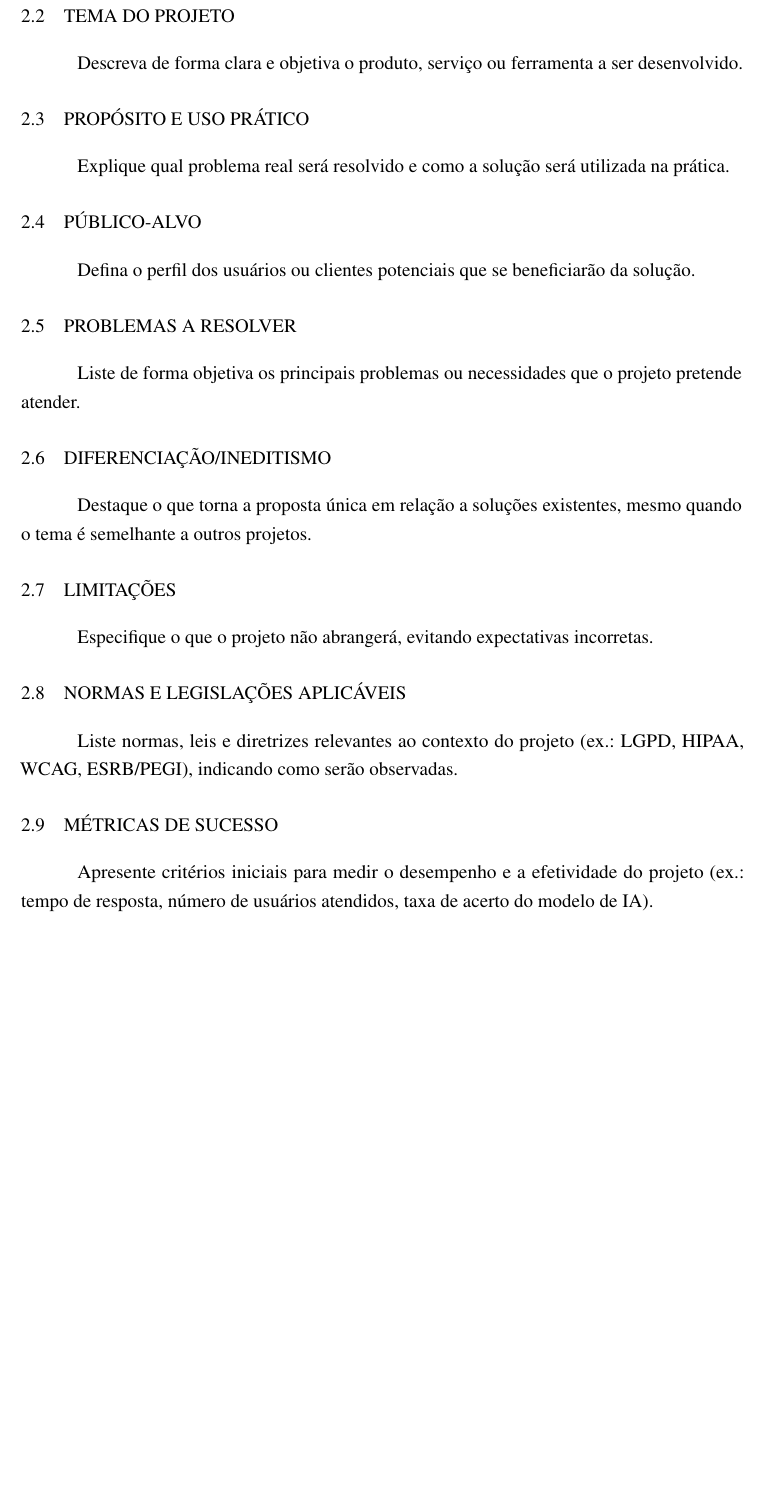
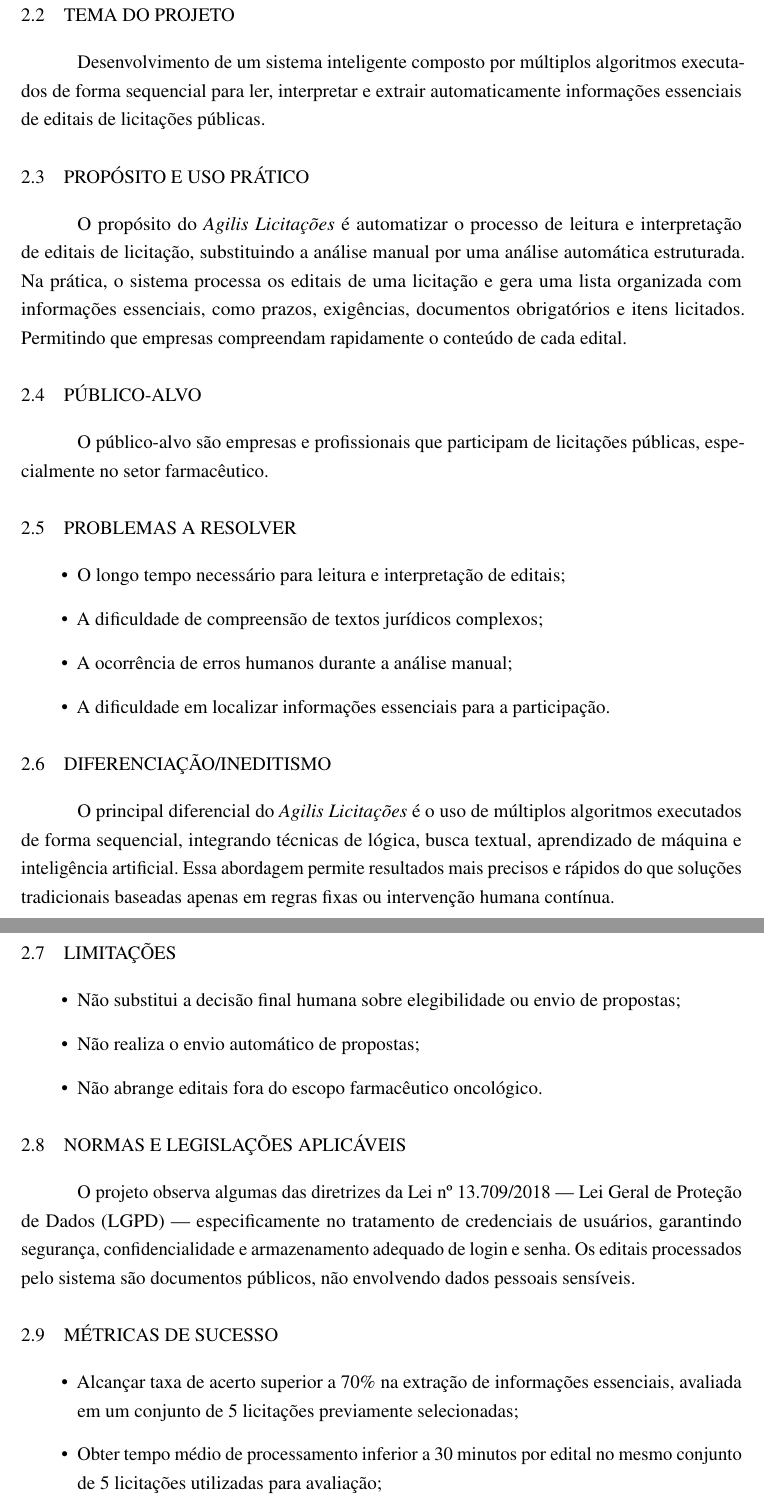
Before and after one commit to AgilisLicitacoes/RFC, a LaTeX thesis (template/main.tex, which reads template/Textuais/Descricao.tex): part of page 6 of 16 before the commit and two parts of pages 6 and 7 of 17 after it, the two joined at a grey line, cut so that both start at the same text, the shorter picture padded with empty space. Compiled offline with pdfLaTeX; a missing bibliography style is replaced by a similar one.

Commit message:
descricao

```diff
--- a/template/Textuais/Descricao.tex
+++ b/template/Textuais/Descricao.tex
@@ -6,24 +6,51 @@ Insira figuras se for útil para a explicação.
 
 \section{Tema do Projeto}
-Descreva de forma clara e objetiva o produto, serviço ou ferramenta a ser desenvolvido.
+
+Desenvolvimento de um sistema inteligente composto por múltiplos algoritmos executados de forma sequencial para ler, interpretar e extrair automaticamente informações essenciais de editais de licitações públicas.
+
 
 \section{Propósito e Uso Prático}
-Explique qual problema real será resolvido e como a solução será utilizada na prática.
+
+O propósito do \textit{Agilis Licitações} é automatizar o processo de leitura e interpretação de editais de licitação, substituindo a análise manual por uma análise automática estruturada. Na prática, o sistema processa os editais de uma licitação e gera uma lista organizada com informações essenciais, como prazos, exigências, documentos obrigatórios e itens licitados. Permitindo que empresas compreendam rapidamente o conteúdo de cada edital.
 
 \section{Público-Alvo}
-Defina o perfil dos usuários ou clientes potenciais que se beneficiarão da solução.
+
+O público-alvo são empresas e profissionais que participam de licitações públicas, especialmente no setor farmacêutico.
+
 
 \section{Problemas a Resolver}
-Liste de forma objetiva os principais problemas ou necessidades que o projeto pretende atender.
+
+\begin{itemize}
+    \item O longo tempo necessário para leitura e interpretação de editais;
+    \item A dificuldade de compreensão de textos jurídicos complexos;
+    \item A ocorrência de erros humanos durante a análise manual;
+    \item A dificuldade em localizar informações essenciais para a participação.
+\end{itemize}
+
 
 \section{Diferenciação/Ineditismo}
-Destaque o que torna a proposta única em relação a soluções existentes, mesmo quando o tema é semelhante a outros projetos.
+
+O principal diferencial do \textit{Agilis Licitações} é o uso de múltiplos algoritmos executados de forma sequencial, integrando técnicas de lógica, busca textual, aprendizado de máquina e inteligência artificial. Essa abordagem permite resultados mais precisos e rápidos do que soluções tradicionais baseadas apenas em regras fixas ou intervenção humana contínua.
+
 
 \section{Limitações}
-Especifique o que o projeto não abrangerá, evitando expectativas incorretas.
+
+\begin{itemize}
+    \item Não substitui a decisão final humana sobre elegibilidade ou envio de propostas;
+    \item Não realiza o envio automático de propostas;
+    \item Não abrange editais fora do escopo farmacêutico oncológico.
+\end{itemize}
+
 
 \section{Normas e Legislações Aplicáveis}
-Liste normas, leis e diretrizes relevantes ao contexto do projeto (ex.: LGPD, HIPAA, WCAG, ESRB/PEGI), indicando como serão observadas.
+
+O projeto observa algumas das diretrizes da Lei nº 13.709/2018 — Lei Geral de Proteção de Dados (LGPD) — especificamente no tratamento de credenciais de usuários, garantindo segurança, confidencialidade e armazenamento adequado de login e senha. Os editais processados pelo sistema são documentos públicos, não envolvendo dados pessoais sensíveis.
+
 
 \section{Métricas de Sucesso}
-Apresente critérios iniciais para medir o desempenho e a efetividade do projeto (ex.: tempo de resposta, número de usuários atendidos, taxa de acerto do modelo de IA).
+
+\begin{itemize}
+    \item Alcançar taxa de acerto superior a 70\% na extração de informações essenciais, avaliada em um conjunto de 5 licitações previamente selecionadas;
+    \item Obter tempo médio de processamento inferior a 30 minutos por edital no mesmo conjunto de 5 licitações utilizadas para avaliação;
+    \item Garantir estabilidade operacional em pelo menos 90\% das análises, considerando a ausência de falhas inesperadas durante o processamento de 5 licitações previamente selecionadas e 5 licitações adicionais escolhidas aleatoriamente.
+\end{itemize}
```
Also changed, not shown: template/main.pdf, template/Textuais/Descricao.tex (4 more changed lines), 15 other files.
